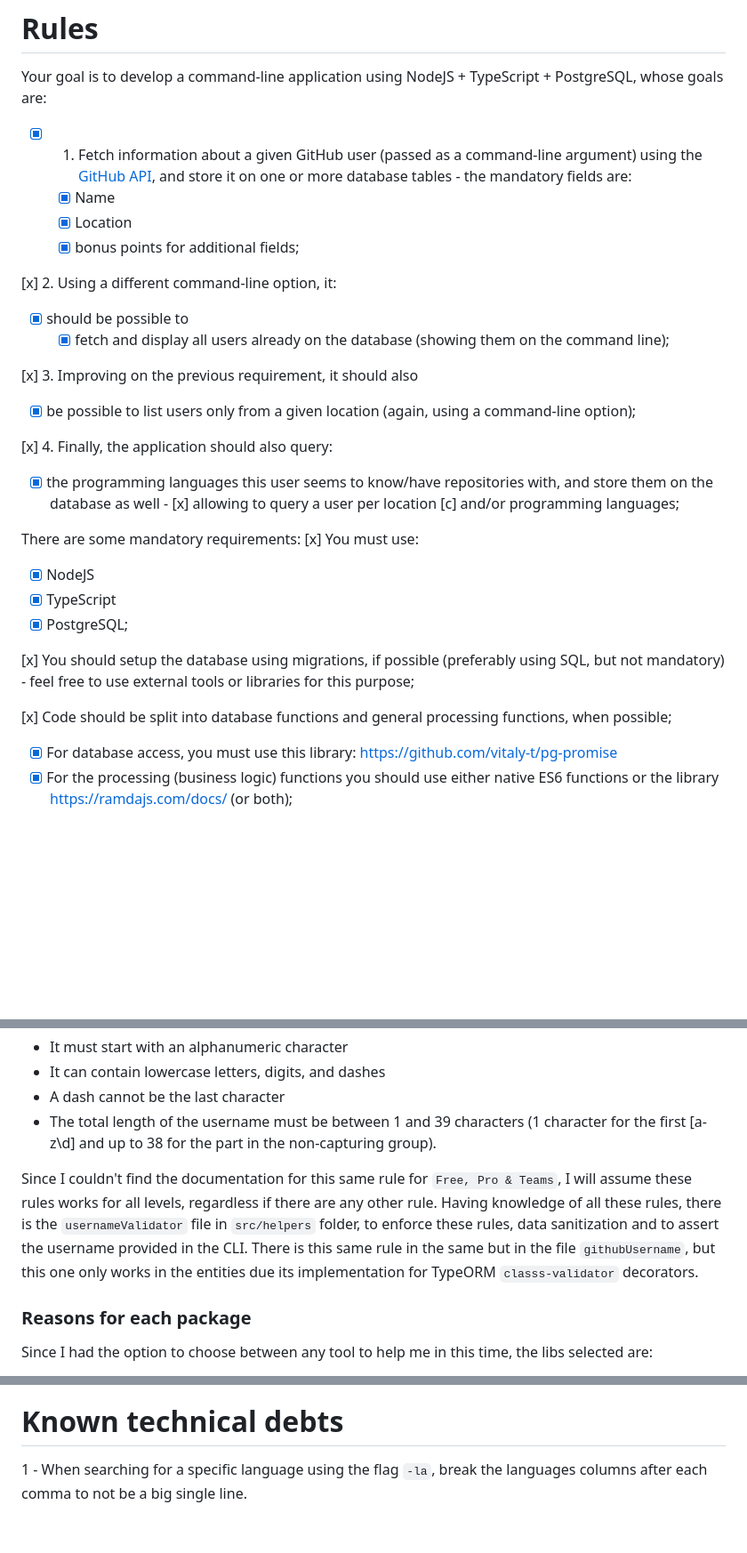
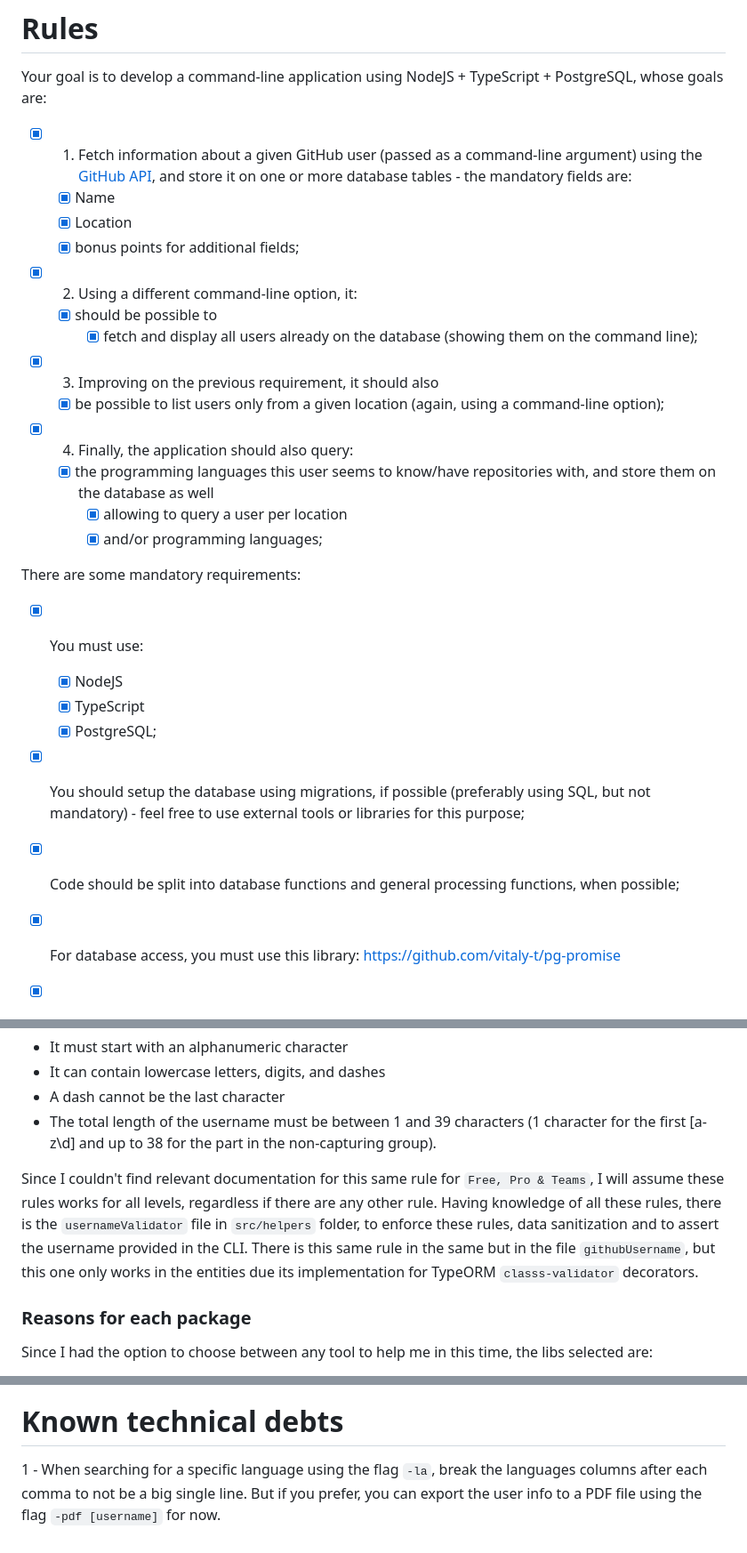
Before and after one commit to fabriziodidthis/lovelystaycli, a Markdown page: README.md, 3 parts joined by grey strips. Shown: that part at 89% size. Drawn GitHub-style; blank space fills up the shorter version.

```diff
--- a/README.md
+++ b/README.md
@@ -27,35 +27,37 @@ Besides this readme file here, you use the docs. Navigate to `src/docs` folder,
 Your goal is to develop a command-line application using NodeJS + TypeScript + PostgreSQL, whose goals are:
 
 - [x] 1. Fetch information about a given GitHub user (passed as a command-line argument) using the [GitHub API](https://docs.github.com/en/rest), and store it on one or more database tables - the mandatory fields are:
+
   - [x] Name
   - [x] Location
   - [x] bonus points for additional fields;
 
-[x] 2. Using a different command-line option, it:
+- [x] 2. Using a different command-line option, it:
 
-- [x] should be possible to
-  - [x] fetch and display all users already on the database (showing them on the command line);
+  - [x] should be possible to
+    - [x] fetch and display all users already on the database (showing them on the command line);
 
-[x] 3. Improving on the previous requirement, it should also
+- [x] 3. Improving on the previous requirement, it should also
 
-- [x] be possible to list users only from a given location (again, using a command-line option);
+  - [x] be possible to list users only from a given location (again, using a command-line option);
 
-[x] 4. Finally, the application should also query:
+- [x] 4. Finally, the application should also query:
 
-- [x] the programming languages this user seems to know/have repositories with, and store them on the database as well -
-      [x] allowing to query a user per location
-      [c] and/or programming languages;
+  - [x] the programming languages this user seems to know/have repositories with, and store them on the database as well
+    - [x] allowing to query a user per location
+    - [x] and/or programming languages;
 
 There are some mandatory requirements:
-[x] You must use:
 
-- [x] NodeJS
-- [x] TypeScript
-- [x] PostgreSQL;
+- [x] You must use:
 
-[x] You should setup the database using migrations, if possible (preferably using SQL, but not mandatory) - feel free to use external tools or libraries for this purpose;
+  - [x] NodeJS
+  - [x] TypeScript
+  - [x] PostgreSQL;
 
-[x] Code should be split into database functions and general processing functions, when possible;
+- [x] You should setup the database using migrations, if possible (preferably using SQL, but not mandatory) - feel free to use external tools or libraries for this purpose;
+
+- [x] Code should be split into database functions and general processing functions, when possible;
 
 - [x] For database access, you must use this library: https://github.com/vitaly-t/pg-promise
 - [x] For the processing (business logic) functions you should use either native ES6 functions or the library https://ramdajs.com/docs/ (or both);
@@ -172,7 +174,7 @@ So, to sum up, basically the rules are
 - A dash cannot be the last character
 - The total length of the username must be between 1 and 39 characters (1 character for the first [a-z\d] and up to 38 for the part in the non-capturing group).
 
-Since I couldn't find the documentation for this same rule for `Free, Pro & Teams`, I will assume these rules works for all levels, regardless if there are any other rule. Having knowledge of all these rules, there is the `usernameValidator` file in `src/helpers` folder, to enforce these rules, data sanitization and to assert the username provided in the CLI. There is this same rule in the same but in the file `githubUsername`, but this one only works in the entities due its implementation for TypeORM `classs-validator` decorators.
+Since I couldn't find relevant documentation for this same rule for `Free, Pro & Teams`, I will assume these rules works for all levels, regardless if there are any other rule. Having knowledge of all these rules, there is the `usernameValidator` file in `src/helpers` folder, to enforce these rules, data sanitization and to assert the username provided in the CLI. There is this same rule in the same but in the file `githubUsername`, but this one only works in the entities due its implementation for TypeORM `classs-validator` decorators.
 
 ### Reasons for each package
 
@@ -196,4 +198,4 @@ Use it with caution.
 
 # Known technical debts
 
-1 - When searching for a specific language using the flag `-la`, break the languages columns after each comma to not be a big single line.
+1 - When searching for a specific language using the flag `-la`, break the languages columns after each comma to not be a big single line. But if you prefer, you can export the user info to a PDF file using the flag `-pdf [username]` for now.
```
